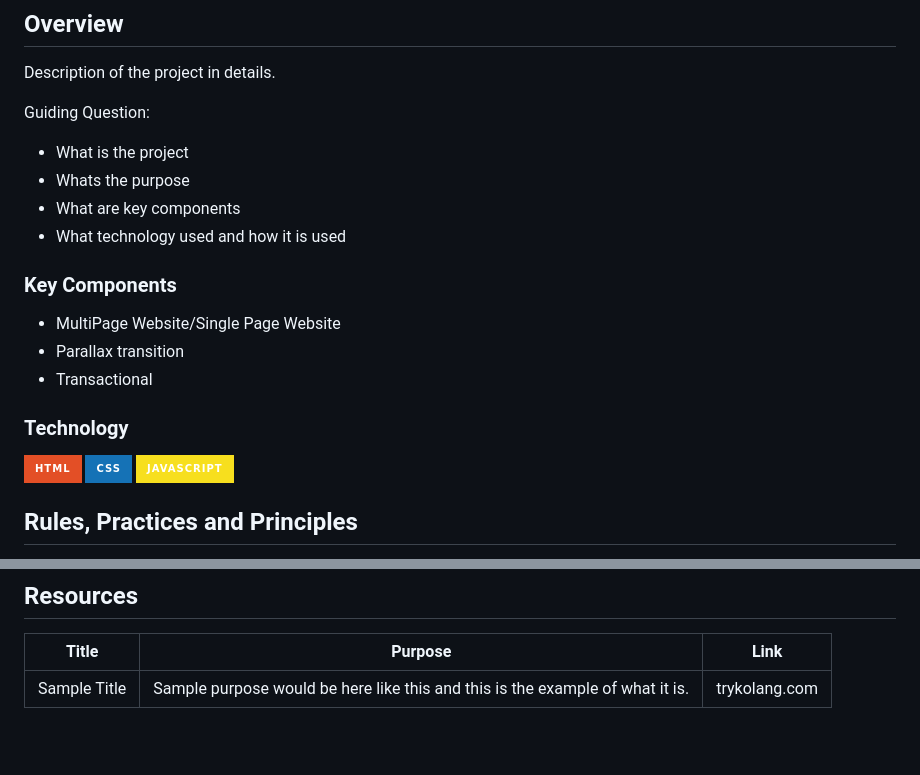
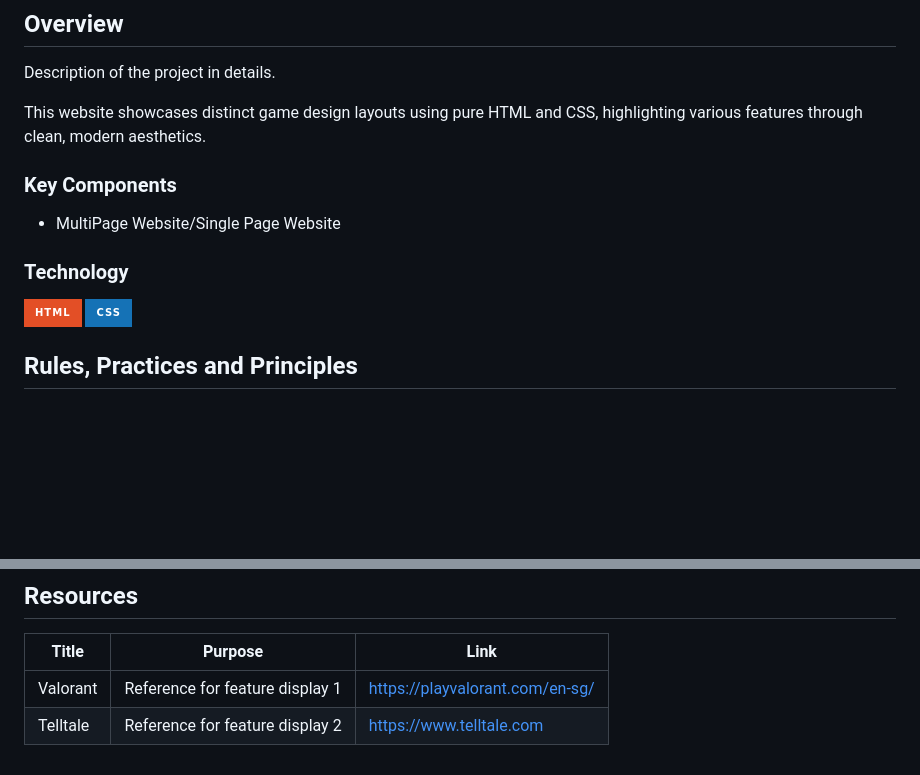
Before and after one commit to EzekielGuarin/WD-SEATWORK-4, a Markdown page: readme.md, 2 parts joined by grey strips. GitHub-like rendering; badges without logos; blank space fills up the shorter version.

Commit message:
docs(README): update readme

```diff
--- a/readme.md
+++ b/readme.md
@@ -59,24 +59,17 @@
 <!-- The following are just sample -->
 Description of the project in details.
 
-Guiding Question:
-- What is the project
-- Whats the purpose
-- What are key components
-- What technology used and how it is used
+This website showcases distinct game design layouts using pure HTML and CSS, highlighting various features through clean, modern aesthetics.
 
 ### Key Components
 <!-- TODO: List of Key Components -->
 <!-- The following are just sample -->
 - MultiPage Website/Single Page Website
-- Parallax transition
-- Transactional
 
 ### Technology
 <!-- TODO: List of Technology Used -->
 ![HTML](https://img.shields.io/badge/HTML-E34F26?style=for-the-badge&logo=html5&logoColor=white)
 ![CSS](https://img.shields.io/badge/CSS-1572B6?style=for-the-badge&logo=css3&logoColor=white)
-![JavaScript](https://img.shields.io/badge/JavaScript-F7DF1E?style=for-the-badge&logo=javascript&logoColor=white)
 
 ## Rules, Practices and Principles
 1. Always use `WD-` in the front of the Title of the Project for the Subject followed by your custom naming.
@@ -117,4 +110,5 @@ WD-ProjectName
 <!-- TODO: Add References -->
 | Title | Purpose | Link |
 |-|-|-|
-| Sample Title | Sample purpose would be here like this and this is the example of what it is. | trykolang.com |
+| Valorant | Reference for feature display 1 | https://playvalorant.com/en-sg/ |
+| Telltale | Reference for feature display 2 | https://www.telltale.com |
```
